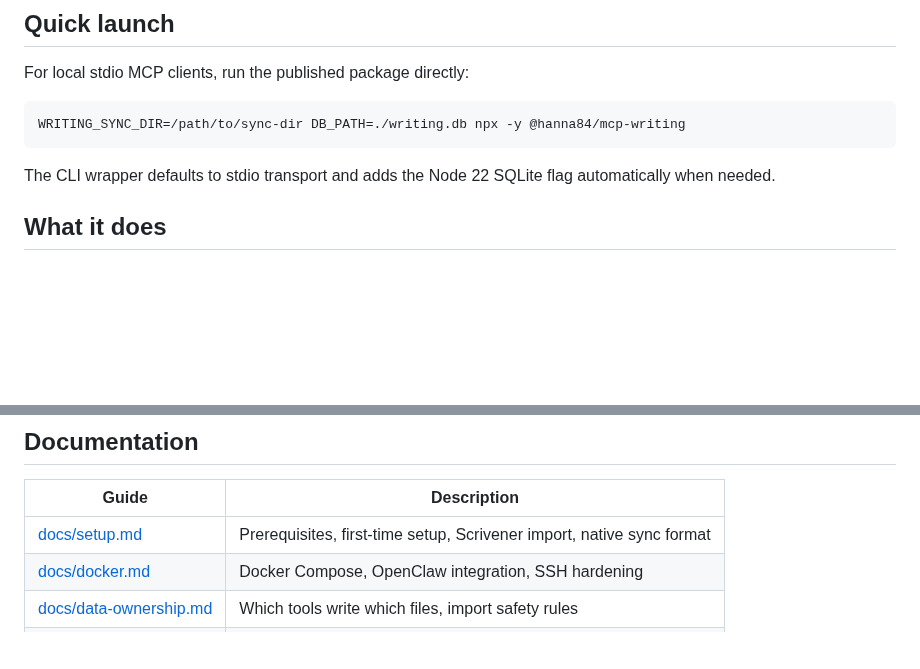
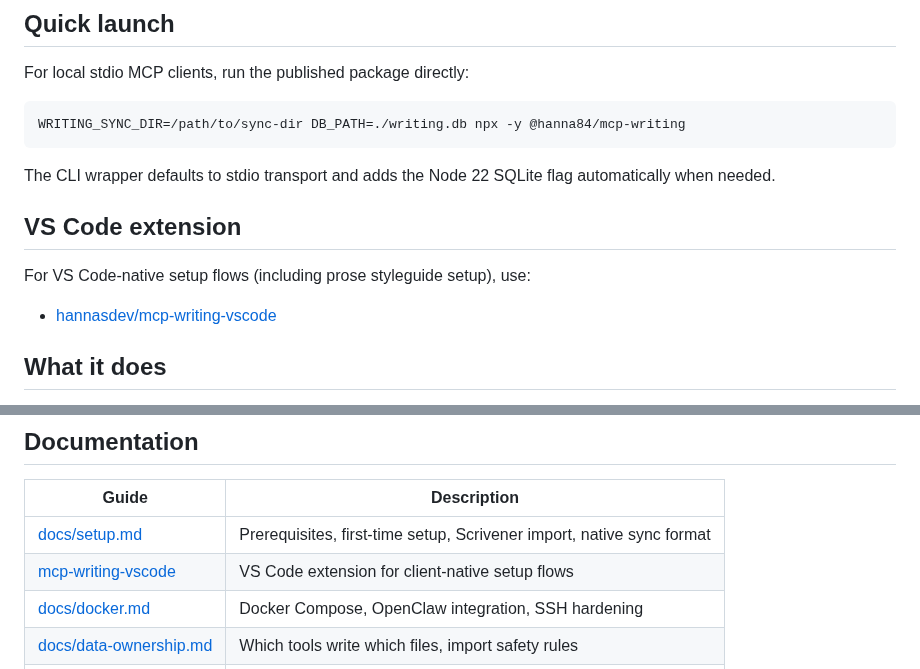
Before and after one commit to hannasdev/mcp-writing, a Markdown page: README.md, 2 parts joined by grey strips. Rendered like a GitHub page; blank space fills up the shorter version.

Commit message:
docs(setup): reference VS Code extension for client-native flows

````diff
--- a/README.md
+++ b/README.md
@@ -15,6 +15,12 @@ WRITING_SYNC_DIR=/path/to/sync-dir DB_PATH=./writing.db npx -y @hanna84/mcp-writ
 ```
 
 The CLI wrapper defaults to stdio transport and adds the Node 22 SQLite flag automatically when needed.
+
+## VS Code extension
+
+For VS Code-native setup flows (including prose styleguide setup), use:
+
+- [hannasdev/mcp-writing-vscode](https://github.com/hannasdev/mcp-writing-vscode)
 
 ## What it does
 
@@ -37,6 +43,7 @@ Instead of feeding an entire manuscript to an AI and hoping it fits in the conte
 | Guide | Description |
 |---|---|
 | [docs/setup.md](docs/setup.md) | Prerequisites, first-time setup, Scrivener import, native sync format |
+| [mcp-writing-vscode](https://github.com/hannasdev/mcp-writing-vscode) | VS Code extension for client-native setup flows |
 | [docs/docker.md](docs/docker.md) | Docker Compose, OpenClaw integration, SSH hardening |
 | [docs/data-ownership.md](docs/data-ownership.md) | Which tools write which files, import safety rules |
 | [docs/tools.md](docs/tools.md) | Full tool reference — auto-generated from source |
````
Also changed, not shown: docs/setup.md (+4 -0 lines).
